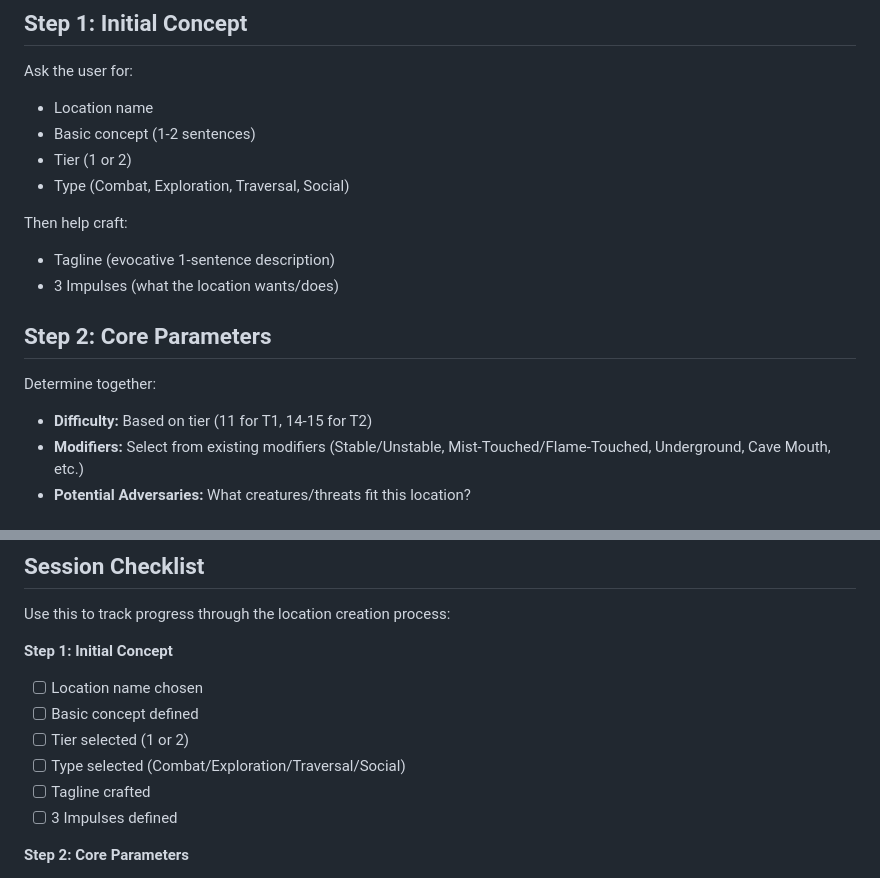
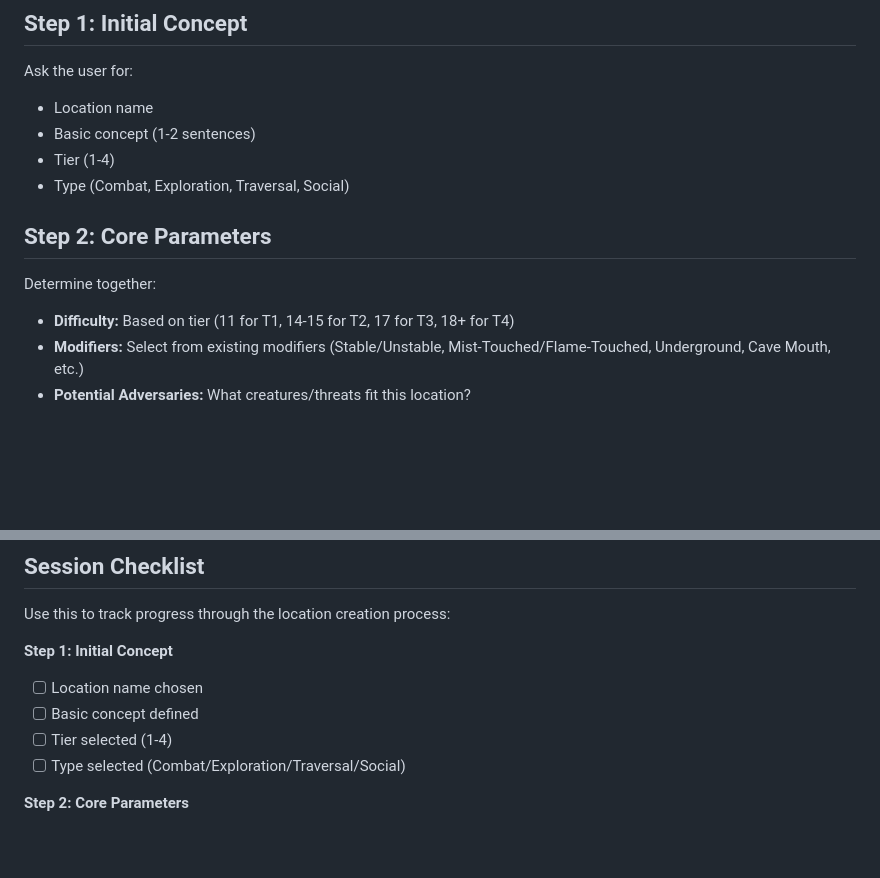
Before and after one commit to FHieser/thePath, a Markdown page: .claude/commands/create-location.md, 2 parts joined by grey strips. GitHub-like rendering; blank space fills up the shorter version.

```diff
--- a/.claude/commands/create-location.md
+++ b/.claude/commands/create-location.md
@@ -17,17 +17,13 @@ Work through location creation step-by-step, one feature at a time. Do NOT creat
 Ask the user for:
 - Location name
 - Basic concept (1-2 sentences)
-- Tier (1 or 2)
+- Tier (1-4)
 - Type (Combat, Exploration, Traversal, Social)
-
-Then help craft:
-- Tagline (evocative 1-sentence description)
-- 3 Impulses (what the location wants/does)
 
 ## Step 2: Core Parameters
 
 Determine together:
-- **Difficulty:** Based on tier (11 for T1, 14-15 for T2)
+- **Difficulty:** Based on tier (11 for T1, 14-15 for T2, 17 for T3, 18+ for T4)
 - **Modifiers:** Select from existing modifiers (Stable/Unstable, Mist-Touched/Flame-Touched, Underground, Cave Mouth, etc.)
 - **Potential Adversaries:** What creatures/threats fit this location?
 
@@ -210,10 +221,8 @@ Use this to track progress through the location creation process:
 **Step 1: Initial Concept**
 - [ ] Location name chosen
 - [ ] Basic concept defined
-- [ ] Tier selected (1 or 2)
+- [ ] Tier selected (1-4)
 - [ ] Type selected (Combat/Exploration/Traversal/Social)
-- [ ] Tagline crafted
-- [ ] 3 Impulses defined
 
 **Step 2: Core Parameters**
 - [ ] Difficulty set
```
Also changed, not shown: other parts of .claude/commands/create-location.md (+32 -13 lines).
